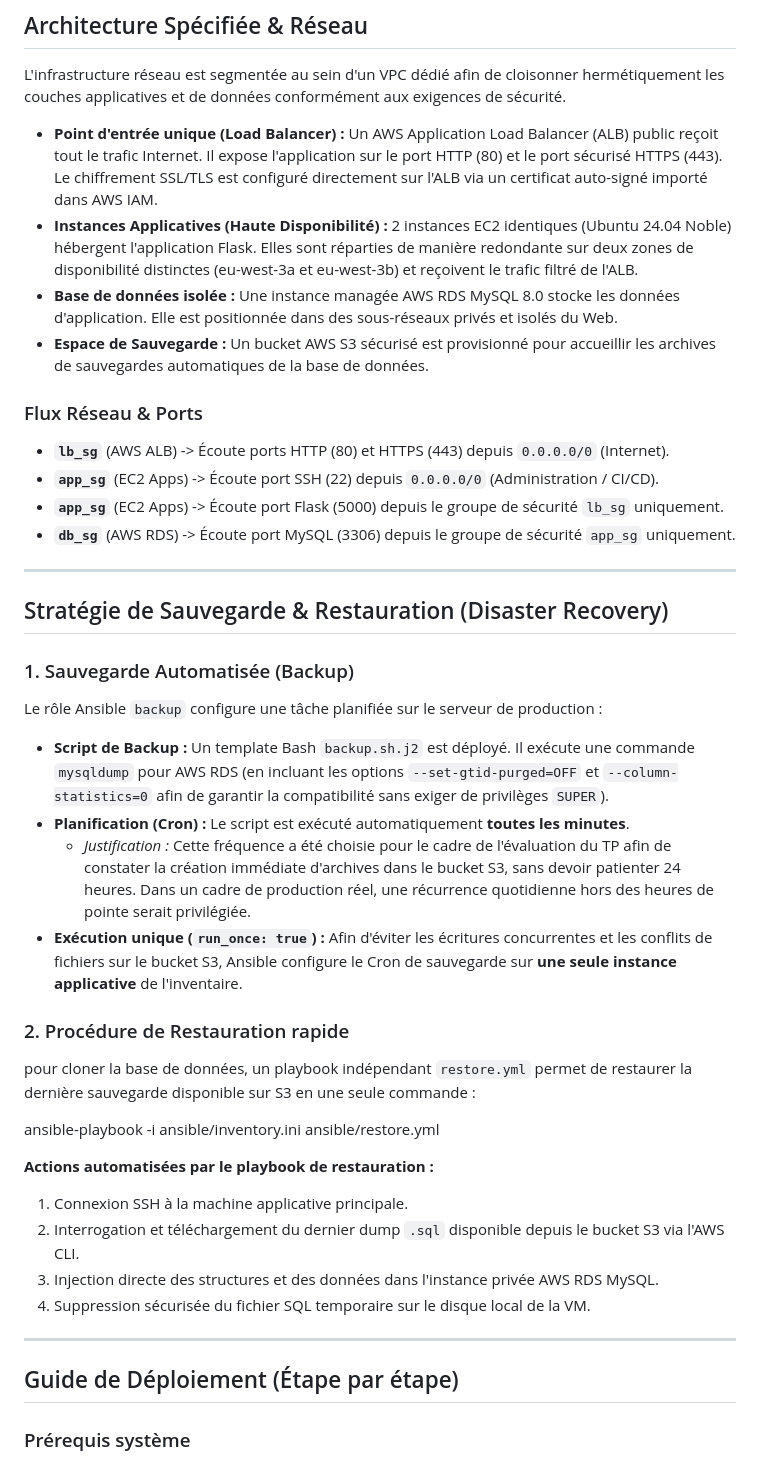
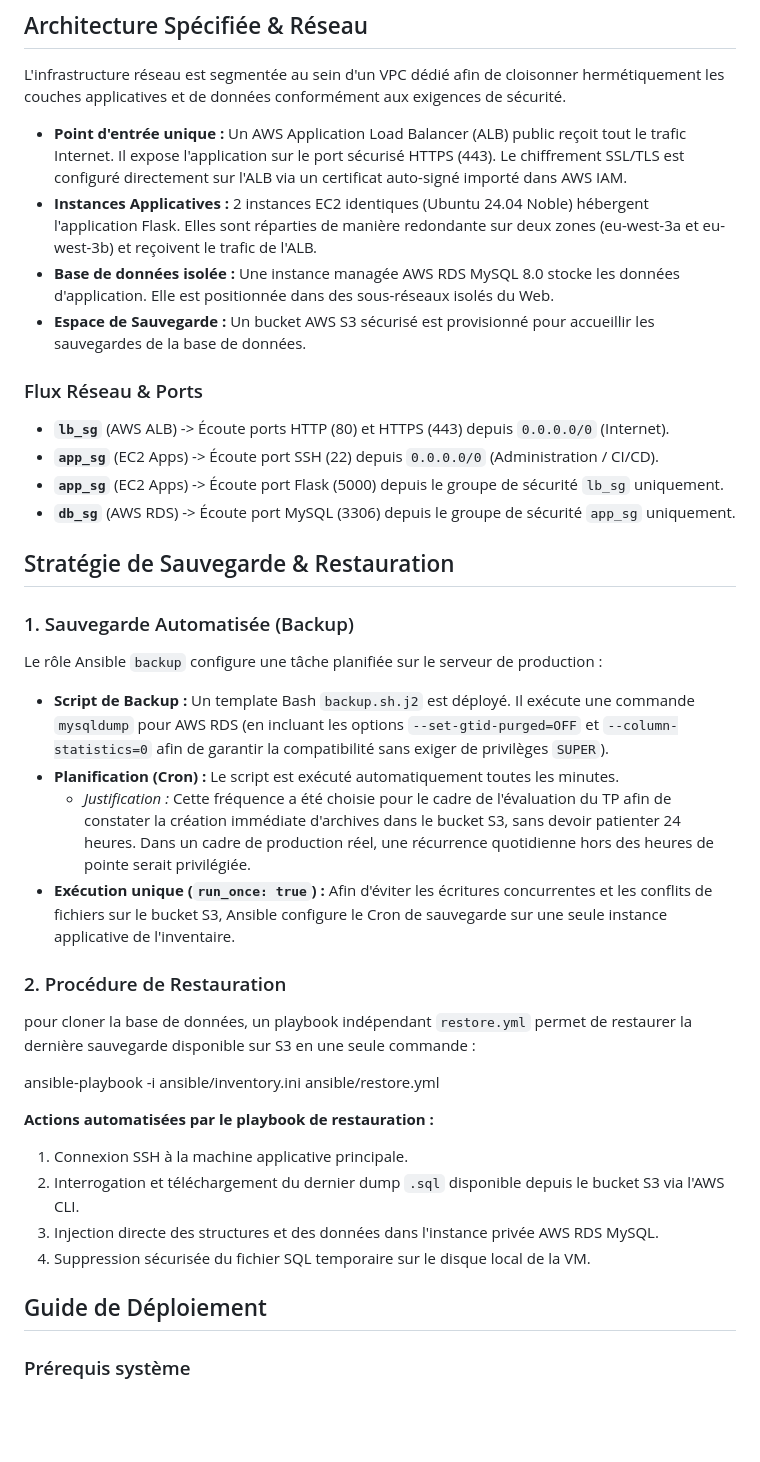
Before and after one commit to Endrow1/projet_devops, a Markdown page: README.md, the part around one of its changes. Drawn GitHub-style; blank space fills up the shorter version.

```diff
--- a/README.md
+++ b/README.md
@@ -5,10 +5,11 @@
 
 L'infrastructure réseau est segmentée au sein d'un VPC dédié afin de cloisonner hermétiquement les couches applicatives et de données conformément aux exigences de sécurité.
 
-* **Point d'entrée unique (Load Balancer) :** Un AWS Application Load Balancer (ALB) public reçoit tout le trafic Internet. Il expose l'application sur le port HTTP (80) et le port sécurisé HTTPS (443). Le chiffrement SSL/TLS est configuré directement sur l'ALB via un certificat auto-signé importé dans AWS IAM.
-* **Instances Applicatives (Haute Disponibilité) :** 2 instances EC2 identiques (Ubuntu 24.04 Noble) hébergent l'application Flask. Elles sont réparties de manière redondante sur deux zones de disponibilité distinctes (eu-west-3a et eu-west-3b) et reçoivent le trafic filtré de l'ALB.
-* **Base de données isolée :** Une instance managée AWS RDS MySQL 8.0 stocke les données d'application. Elle est positionnée dans des sous-réseaux privés et isolés du Web.
-* **Espace de Sauvegarde :** Un bucket AWS S3 sécurisé est provisionné pour accueillir les archives de sauvegardes automatiques de la base de données.
+* **Point d'entrée unique :** Un AWS Application Load Balancer (ALB) public reçoit tout le trafic Internet. Il expose l'application sur le port sécurisé HTTPS (443). Le chiffrement SSL/TLS est configuré directement sur l'ALB via un certificat auto-signé importé dans AWS IAM.
+* **Instances Applicatives :** 2 instances EC2 identiques (Ubuntu 24.04 Noble) hébergent l'application Flask. Elles sont réparties de manière redondante sur deux zones (eu-west-3a et eu-west-3b) et reçoivent le trafic de l'ALB.
+* **Base de données isolée :** Une instance managée AWS RDS MySQL 8.0 stocke les données d'application. Elle est positionnée dans des sous-réseaux isolés du Web.
+* **Espace de Sauvegarde :** Un bucket AWS S3 sécurisé est provisionné pour accueillir les sauvegardes de la base de données.
+
 
 ### Flux Réseau & Ports
 
@@ -17,18 +18,17 @@ L'infrastructure réseau est segmentée au sein d'un VPC dédié afin de cloison
 * **`app_sg`** (EC2 Apps) -> Écoute port Flask (5000) depuis le groupe de sécurité `lb_sg` uniquement.
 * **`db_sg`** (AWS RDS) -> Écoute port MySQL (3306) depuis le groupe de sécurité `app_sg` uniquement.
 
----
 
-## Stratégie de Sauvegarde & Restauration (Disaster Recovery)
+## Stratégie de Sauvegarde & Restauration
 
 ### 1. Sauvegarde Automatisée (Backup)
 Le rôle Ansible `backup` configure une tâche planifiée  sur le serveur de production :
 * **Script de Backup :** Un template Bash `backup.sh.j2` est déployé. Il exécute une commande `mysqldump` pour AWS RDS (en incluant les options `--set-gtid-purged=OFF` et `--column-statistics=0` afin de garantir la compatibilité sans exiger de privilèges `SUPER`).
-* **Planification (Cron) :** Le script est exécuté automatiquement **toutes les minutes**.
+* **Planification (Cron) :** Le script est exécuté automatiquement toutes les minutes.
   * *Justification :* Cette fréquence a été choisie pour le cadre de l'évaluation du TP afin de constater la création immédiate d'archives dans le bucket S3, sans devoir patienter 24 heures. Dans un cadre de production réel, une récurrence quotidienne hors des heures de pointe serait privilégiée.
-* **Exécution unique (`run_once: true`) :** Afin d'éviter les écritures concurrentes et les conflits de fichiers sur le bucket S3, Ansible configure le Cron de sauvegarde sur **une seule instance applicative** de l'inventaire.
+* **Exécution unique (`run_once: true`) :** Afin d'éviter les écritures concurrentes et les conflits de fichiers sur le bucket S3, Ansible configure le Cron de sauvegarde sur une seule instance applicative de l'inventaire.
 
-### 2. Procédure de Restauration rapide
+### 2. Procédure de Restauration
 pour cloner la base de données, un playbook indépendant `restore.yml` permet de restaurer la dernière sauvegarde disponible sur S3 en une seule commande :
 
 ansible-playbook -i ansible/inventory.ini ansible/restore.yml
@@ -39,9 +39,8 @@ ansible-playbook -i ansible/inventory.ini ansible/restore.yml
 3. Injection directe des structures et des données dans l'instance privée AWS RDS MySQL.
 4. Suppression sécurisée du fichier SQL temporaire sur le disque local de la VM.
 
----
 
-## Guide de Déploiement (Étape par étape)
+## Guide de Déploiement
 
 ### Prérequis système
 * Terraform installé localement.
```
Also changed, not shown: other parts of README.md (+23 -2 lines).
